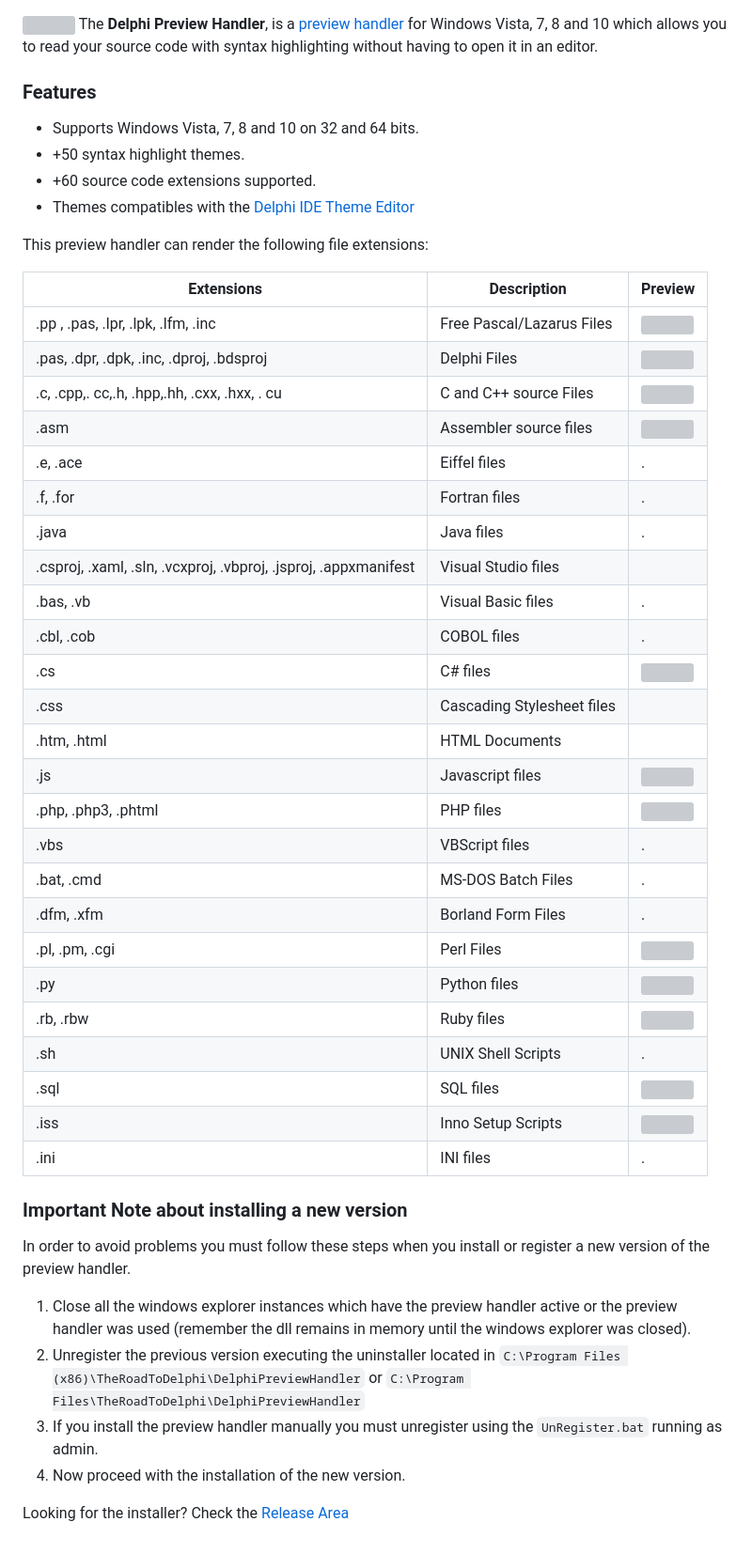
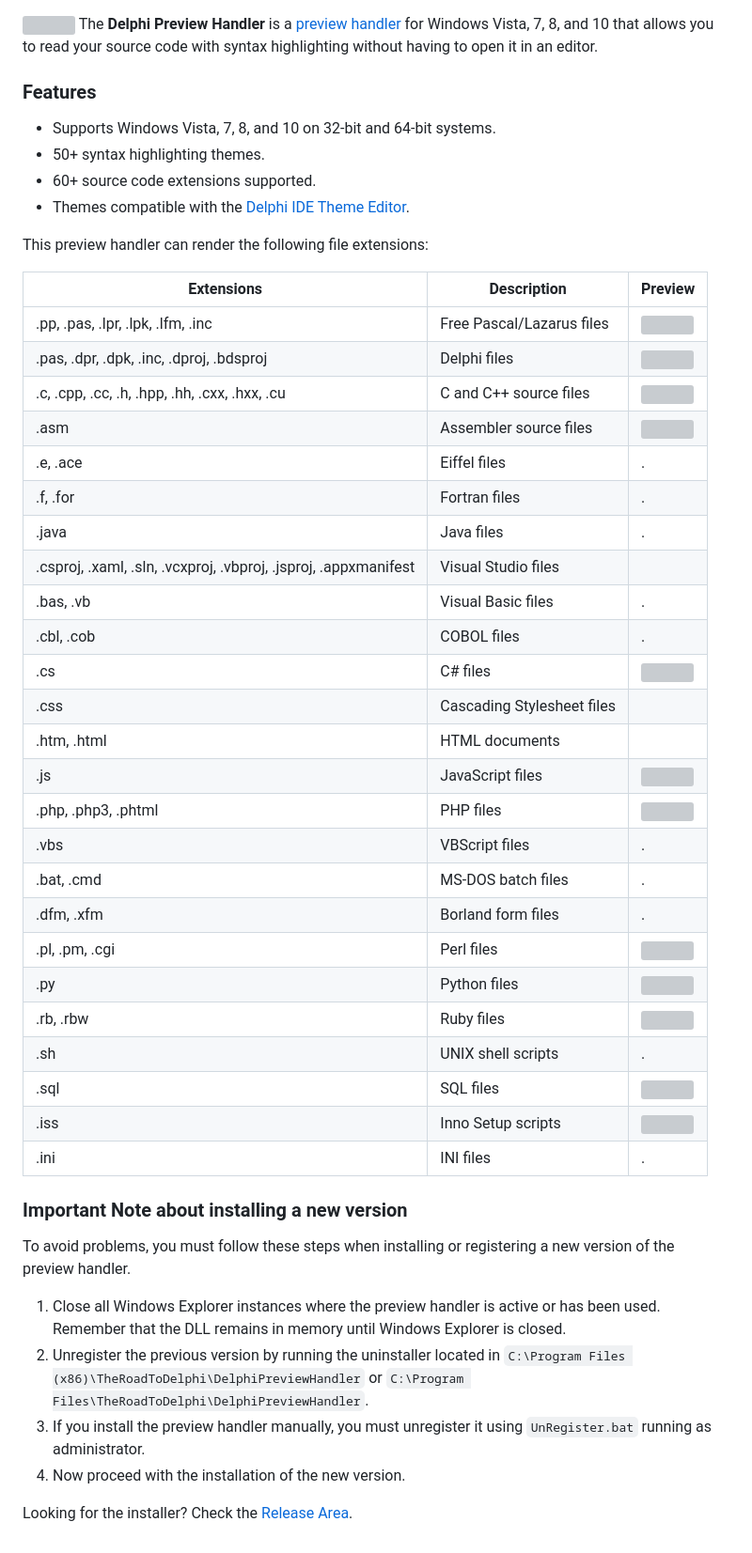
Before and after one commit to RRUZ/delphi-preview-handler, a Markdown page: README.md, the part around the change. Shown at 94% size. Drawn GitHub-style; grey boxes are pictures that could not be loaded.

```diff
--- a/README.md
+++ b/README.md
@@ -1,57 +1,56 @@
 ![](https://dl.dropboxusercontent.com/u/12733424/github/delphi-preview-handler/logo.png)
-The **Delphi Preview Handler**, is a [preview handler](http://msdn.microsoft.com/en-us/magazine/cc163487.aspx)
-for Windows Vista, 7, 8 and 10 which allows you to read your source code with syntax highlighting
+The **Delphi Preview Handler** is a [preview handler](http://msdn.microsoft.com/en-us/magazine/cc163487.aspx)
+for Windows Vista, 7, 8, and 10 that allows you to read your source code with syntax highlighting
 without having to open it in an editor.
 
 ### Features ###
-* Supports Windows Vista, 7, 8 and 10 on 32 and 64 bits.
-* +50 syntax highlight themes.
-* +60 source code extensions supported.
-* Themes compatibles with the [Delphi IDE Theme Editor](https://github.com/RRUZ/delphi-ide-theme-editor)
+* Supports Windows Vista, 7, 8, and 10 on 32-bit and 64-bit systems.
+* 50+ syntax highlighting themes.
+* 60+ source code extensions supported.
+* Themes compatible with the [Delphi IDE Theme Editor](https://github.com/RRUZ/delphi-ide-theme-editor).
 
 This preview handler can render the following file extensions:
 
-Extensions | Description| Preview
+Extensions | Description | Preview
 ------------ | ------------- | -------------
-.pp , .pas, .lpr, .lpk, .lfm, .inc | Free Pascal/Lazarus Files | [![](https://dl.dropboxusercontent.com/u/12733424/Blog/Delphi%20Preview%20Handler/Images/fpc-Sample%20Files.png)](https://dl.dropboxusercontent.com/u/12733424/Blog/Delphi%20Preview%20Handler/Images/fpc-Sample%20Files.png)
-.pas, .dpr, .dpk, .inc, .dproj, .bdsproj  | Delphi  Files | [![](https://dl.dropboxusercontent.com/u/12733424/Blog/Delphi%20Preview%20Handler/Images/Delphi-Sample%20Files.png)](https://dl.dropboxusercontent.com/u/12733424/Blog/Delphi%20Preview%20Handler/Images/Delphi-Sample%20Files.png)
-.c, .cpp,. cc,.h, .hpp,.hh, .cxx, .hxx, . cu | C and C++ source Files | [![](https://dl.dropboxusercontent.com/u/12733424/Blog/Delphi%20Preview%20Handler/Images/c-Sample%20Files.png)](https://dl.dropboxusercontent.com/u/12733424/Blog/Delphi%20Preview%20Handler/Images/c-Sample%20Files.png)
+.pp, .pas, .lpr, .lpk, .lfm, .inc | Free Pascal/Lazarus files | [![](https://dl.dropboxusercontent.com/u/12733424/Blog/Delphi%20Preview%20Handler/Images/fpc-Sample%20Files.png)](https://dl.dropboxusercontent.com/u/12733424/Blog/Delphi%20Preview%20Handler/Images/fpc-Sample%20Files.png)
+.pas, .dpr, .dpk, .inc, .dproj, .bdsproj | Delphi files | [![](https://dl.dropboxusercontent.com/u/12733424/Blog/Delphi%20Preview%20Handler/Images/Delphi-Sample%20Files.png)](https://dl.dropboxusercontent.com/u/12733424/Blog/Delphi%20Preview%20Handler/Images/Delphi-Sample%20Files.png)
+.c, .cpp, .cc, .h, .hpp, .hh, .cxx, .hxx, .cu | C and C++ source files | [![](https://dl.dropboxusercontent.com/u/12733424/Blog/Delphi%20Preview%20Handler/Images/c-Sample%20Files.png)](https://dl.dropboxusercontent.com/u/12733424/Blog/Delphi%20Preview%20Handler/Images/c-Sample%20Files.png)
 .asm | Assembler source files | [![](https://dl.dropboxusercontent.com/u/12733424/Blog/Delphi%20Preview%20Handler/Images/Asm-Sample%20Files.png)](https://dl.dropboxusercontent.com/u/12733424/Blog/Delphi%20Preview%20Handler/Images/Asm-Sample%20Files.png)
 .e, .ace | Eiffel files | .
 .f, .for | Fortran files | .
 .java | Java files | .
- .csproj, .xaml, .sln, .vcxproj, .vbproj, .jsproj, .appxmanifest | Visual Studio files |
+.csproj, .xaml, .sln, .vcxproj, .vbproj, .jsproj, .appxmanifest | Visual Studio files |
 .bas, .vb | Visual Basic files | .
 .cbl, .cob | COBOL files | .
 .cs | C# files | [![](https://dl.dropboxusercontent.com/u/12733424/Blog/Delphi%20Preview%20Handler/Images/cs-Sample%20Files.png)](https://dl.dropboxusercontent.com/u/12733424/Blog/Delphi%20Preview%20Handler/Images/cs-Sample%20Files.png)
 .css | Cascading Stylesheet files |
-.htm, .html | HTML Documents |
-.js | Javascript files | [![](https://dl.dropboxusercontent.com/u/12733424/Blog/Delphi%20Preview%20Handler/Images/JScript-Sample%20Files.png)](https://dl.dropboxusercontent.com/u/12733424/Blog/Delphi%20Preview%20Handler/Images/JScript-Sample%20Files.png)
+.htm, .html | HTML documents |
+.js | JavaScript files | [![](https://dl.dropboxusercontent.com/u/12733424/Blog/Delphi%20Preview%20Handler/Images/JScript-Sample%20Files.png)](https://dl.dropboxusercontent.com/u/12733424/Blog/Delphi%20Preview%20Handler/Images/JScript-Sample%20Files.png)
 .php, .php3, .phtml | PHP files | [![](https://dl.dropboxusercontent.com/u/12733424/Blog/Delphi%20Preview%20Handler/Images/php-Sample%20Files.png)](https://dl.dropboxusercontent.com/u/12733424/Blog/Delphi%20Preview%20Handler/Images/php-Sample%20Files.png)
 .vbs | VBScript files | .
-.bat, .cmd | MS-DOS Batch Files | .
-.dfm, .xfm | Borland Form Files | .
-.pl, .pm, .cgi | Perl Files | [![](https://dl.dropboxusercontent.com/u/12733424/Blog/Delphi%20Preview%20Handler/Images/perl-Sample%20Files.png)](https://dl.dropboxusercontent.com/u/12733424/Blog/Delphi%20Preview%20Handler/Images/perl-Sample%20Files.png)
+.bat, .cmd | MS-DOS batch files | .
+.dfm, .xfm | Borland form files | .
+.pl, .pm, .cgi | Perl files | [![](https://dl.dropboxusercontent.com/u/12733424/Blog/Delphi%20Preview%20Handler/Images/perl-Sample%20Files.png)](https://dl.dropboxusercontent.com/u/12733424/Blog/Delphi%20Preview%20Handler/Images/perl-Sample%20Files.png)
 .py | Python files | [![](https://dl.dropboxusercontent.com/u/12733424/Blog/Delphi%20Preview%20Handler/Images/python-Sample%20Files.png)](https://dl.dropboxusercontent.com/u/12733424/Blog/Delphi%20Preview%20Handler/Images/python-Sample%20Files.png)
 .rb, .rbw | Ruby files | [![](https://dl.dropboxusercontent.com/u/12733424/Blog/Delphi%20Preview%20Handler/Images/ruby-Sample%20Files.png)](https://dl.dropboxusercontent.com/u/12733424/Blog/Delphi%20Preview%20Handler/Images/ruby-Sample%20Files.png)
-.sh | UNIX Shell Scripts | .
+.sh | UNIX shell scripts | .
 .sql | SQL files | [![](https://dl.dropboxusercontent.com/u/12733424/Blog/Delphi%20Preview%20Handler/Images/sql-Sample%20Files.png)](https://dl.dropboxusercontent.com/u/12733424/Blog/Delphi%20Preview%20Handler/Images/sql-Sample%20Files.png)
-.iss | Inno Setup Scripts | [![](https://dl.dropboxusercontent.com/u/12733424/Blog/Delphi%20Preview%20Handler/Images/Inno-Sample%20Files.png)](https://dl.dropboxusercontent.com/u/12733424/Blog/Delphi%20Preview%20Handler/Images/Inno-Sample%20Files.png)
+.iss | Inno Setup scripts | [![](https://dl.dropboxusercontent.com/u/12733424/Blog/Delphi%20Preview%20Handler/Images/Inno-Sample%20Files.png)](https://dl.dropboxusercontent.com/u/12733424/Blog/Delphi%20Preview%20Handler/Images/Inno-Sample%20Files.png)
 .ini | INI files | .
 
 ### Important Note about installing a new version ###
-In order to avoid problems you must follow these steps when you install or register a new
+To avoid problems, you must follow these steps when installing or registering a new
 version of the preview handler.
 
-  1. Close all the windows explorer instances which have the preview handler active or the
-     preview handler was used (remember the dll remains in memory until the windows explorer
-     was closed).
-  2. Unregister the previous version executing the uninstaller located in
+  1. Close all Windows Explorer instances where the preview handler is active or has been
+     used. Remember that the DLL remains in memory until Windows Explorer is closed.
+  2. Unregister the previous version by running the uninstaller located in
      `C:\Program Files (x86)\TheRoadToDelphi\DelphiPreviewHandler` or
-     `C:\Program Files\TheRoadToDelphi\DelphiPreviewHandler`
-  3. If you install the preview handler manually you must unregister using the `UnRegister.bat`
-     running as admin.
+     `C:\Program Files\TheRoadToDelphi\DelphiPreviewHandler`.
+  3. If you install the preview handler manually, you must unregister it using `UnRegister.bat`
+     running as administrator.
   4. Now proceed with the installation of the new version.
 
 
-Looking for the installer? Check the [Release Area](https://github.com/RRUZ/delphi-preview-handler/releases/latest)
+Looking for the installer? Check the [Release Area](https://github.com/RRUZ/delphi-preview-handler/releases/latest).
```
